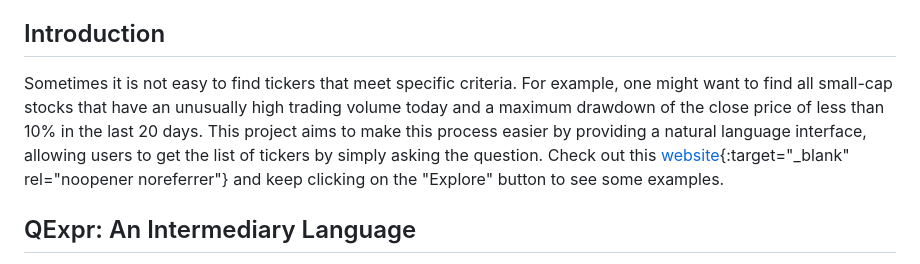
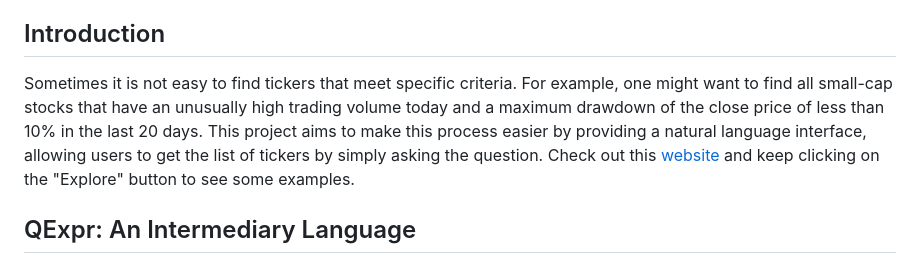
Before and after one commit to jayychen/naturallangstockpick, a Markdown page: README.md, the part around the change. Drawn GitHub-style.

Commit message:
readme link

```diff
--- a/README.md
+++ b/README.md
@@ -3,7 +3,8 @@
 Disclaimer: This is just a fun project to learn about the stock market and natural language processing. Do not rely on this for any financial decisions.
 
 ## Introduction
-Sometimes it is not easy to find tickers that meet specific criteria. For example, one might want to find all small-cap stocks that have an unusually high trading volume today and a maximum drawdown of the close price of less than 10% in the last 20 days. This project aims to make this process easier by providing a natural language interface, allowing users to get the list of tickers by simply asking the question. Check out this [website](https://www.stockchatai.com){:target="_blank" rel="noopener noreferrer"} and keep clicking on the "Explore" button to see some examples.
+Sometimes it is not easy to find tickers that meet specific criteria. For example, one might want to find all small-cap stocks that have an unusually high trading volume today and a maximum drawdown of the close price of less than 10% in the last 20 days. This project aims to make this process easier by providing a natural language interface, allowing users to get the list of tickers by simply asking the question. Check out this
+<a href="https://www.stockchatai.com" target="_blank">website</a> and keep clicking on the "Explore" button to see some examples.
 
 ## QExpr: An Intermediary Language
 QExpr is an intermediary language between natural language and SQL queries. It is composed of tokens and common math operations of tokens are supported. eg.
```
